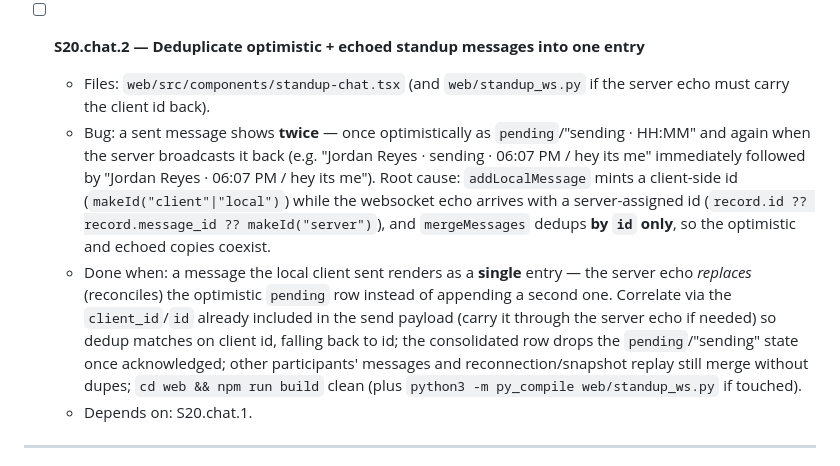
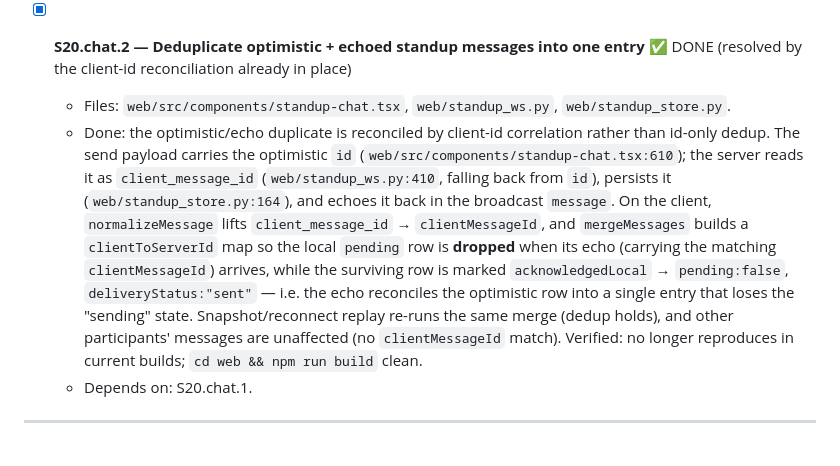
Before and after one commit to ryg40/sglandsimple, a Markdown page: IMPLEMENT.md, the part around the change. Rendered like a GitHub page.

Commit message:
docs(S20): close S20.chat.2 — optimistic/echo dedup verified in place
The optimistic-vs-echo standup chat duplicate is reconciled by client-id
correlation already wired through send -> server client_message_id -> echo ->
mergeMessages (drops the local pending row, marks the survivor sent). No longer
reproduces in current builds; closing the checkbox. Docs only — the user-facing
fix is already in CHANGELOG. Stage 20 now fully complete.

Co-Authored-By: Claude Opus 4.7 <noreply@anthropic.com>

```diff
--- a/IMPLEMENT.md
+++ b/IMPLEMENT.md
@@ -865,10 +865,9 @@ Reuse existing Stage-16 Jira staging APIs wherever possible rather than inventin
   - Done: `cd web && npm run build` passes (tsc + vite; only the pre-existing chunk-size warning). The `/standup` layout keeps the Jira Explorer dominant (xl two-column, ~1fr/23rem), the chat panel captures notes/links/mentions in the aside, the approval tray renders dry-run proposals with status/validation badges + Approve/Reject (capability-gated) + Summarize, and the Jira Configuration/tool-trace bubble stays collapsed by default. Approver vs read-only is reflected in the header badge.
   - Depends on: S20.explorer.1, S20.chat.1, S20.approval.1.
 
-- [ ] **S20.chat.2 — Deduplicate optimistic + echoed standup messages into one entry**
-  - Files: `web/src/components/standup-chat.tsx` (and `web/standup_ws.py` if the server echo must carry the client id back).
-  - Bug: a sent message shows **twice** — once optimistically as `pending`/"sending · HH:MM" and again when the server broadcasts it back (e.g. "Jordan Reyes · sending · 06:07 PM / hey its me" immediately followed by "Jordan Reyes · 06:07 PM / hey its me"). Root cause: `addLocalMessage` mints a client-side id (`makeId("client"|"local")`) while the websocket echo arrives with a server-assigned id (`record.id ?? record.message_id ?? makeId("server")`), and `mergeMessages` dedups **by `id` only**, so the optimistic and echoed copies coexist.
-  - Done when: a message the local client sent renders as a **single** entry — the server echo *replaces* (reconciles) the optimistic `pending` row instead of appending a second one. Correlate via the `client_id`/`id` already included in the send payload (carry it through the server echo if needed) so dedup matches on client id, falling back to id; the consolidated row drops the `pending`/"sending" state once acknowledged; other participants' messages and reconnection/snapshot replay still merge without dupes; `cd web && npm run build` clean (plus `python3 -m py_compile web/standup_ws.py` if touched).
+- [x] **S20.chat.2 — Deduplicate optimistic + echoed standup messages into one entry** ✅ DONE (resolved by the client-id reconciliation already in place)
+  - Files: `web/src/components/standup-chat.tsx`, `web/standup_ws.py`, `web/standup_store.py`.
+  - Done: the optimistic/echo duplicate is reconciled by client-id correlation rather than id-only dedup. The send payload carries the optimistic `id` (`web/src/components/standup-chat.tsx:610`); the server reads it as `client_message_id` (`web/standup_ws.py:410`, falling back from `id`), persists it (`web/standup_store.py:164`), and echoes it back in the broadcast `message`. On the client, `normalizeMessage` lifts `client_message_id` → `clientMessageId`, and `mergeMessages` builds a `clientToServerId` map so the local `pending` row is **dropped** when its echo (carrying the matching `clientMessageId`) arrives, while the surviving row is marked `acknowledgedLocal` → `pending:false`, `deliveryStatus:"sent"` — i.e. the echo reconciles the optimistic row into a single entry that loses the "sending" state. Snapshot/reconnect replay re-runs the same merge (dedup holds), and other participants' messages are unaffected (no `clientMessageId` match). Verified: no longer reproduces in current builds; `cd web && npm run build` clean.
   - Depends on: S20.chat.1.
 
 ---
```
Also changed, not shown: progress.md (+4 -0 lines).
